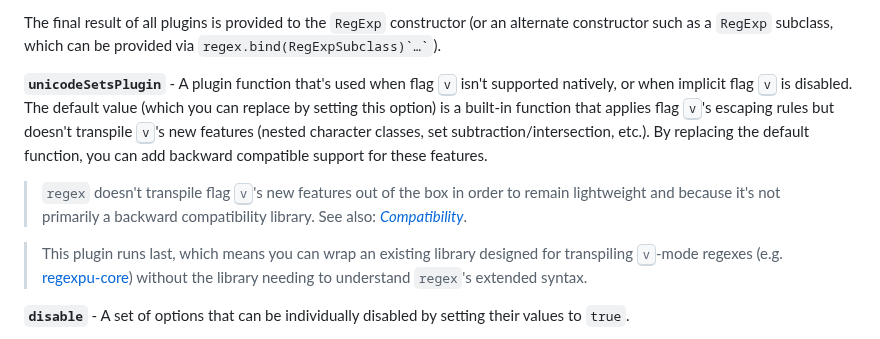
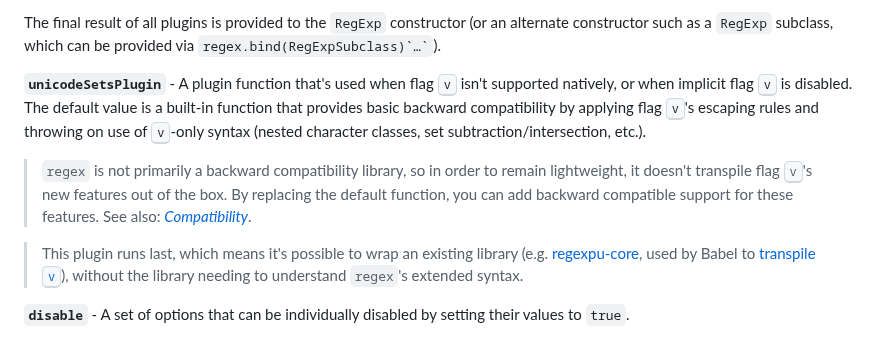
Before and after one commit to slevithan/regex, a Markdown page: README.md, the part around the change. GitHub-like rendering; folded sections open.

Commit message:
Readme: unicodeSetsPlugin

```diff
--- a/README.md
+++ b/README.md
@@ -682,11 +682,11 @@ regex({
 
 The final result of all plugins is provided to the `RegExp` constructor (or an alternate constructor such as a `RegExp` subclass, which can be provided via `` regex.bind(RegExpSubclass)`…` ``).
 
-**`unicodeSetsPlugin`** - A plugin function that's used when flag <kbd>v</kbd> isn't supported natively, or when implicit flag <kbd>v</kbd> is disabled. The default value (which you can replace by setting this option) is a built-in function that applies flag <kbd>v</kbd>'s escaping rules but doesn't transpile <kbd>v</kbd>'s new features (nested character classes, set subtraction/intersection, etc.). By replacing the default function, you can add backward compatible support for these features.
+**`unicodeSetsPlugin`** - A plugin function that's used when flag <kbd>v</kbd> isn't supported natively, or when implicit flag <kbd>v</kbd> is disabled. The default value is a built-in function that provides basic backward compatibility by applying flag <kbd>v</kbd>'s escaping rules and throwing on use of <kbd>v</kbd>-only syntax (nested character classes, set subtraction/intersection, etc.).
 
-> `regex` doesn't transpile flag <kbd>v</kbd>'s new features out of the box in order to remain lightweight and because it's not primarily a backward compatibility library. See also: [*Compatibility*](#-compatibility).
+> `regex` is not primarily a backward compatibility library, so in order to remain lightweight, it doesn't transpile flag <kbd>v</kbd>'s new features out of the box. By replacing the default function, you can add backward compatible support for these features. See also: [*Compatibility*](#-compatibility).
 
-> This plugin runs last, which means you can wrap an existing library designed for transpiling <kbd>v</kbd>-mode regexes (e.g. [regexpu-core](https://github.com/mathiasbynens/regexpu-core)) without the library needing to understand `regex`'s extended syntax.
+> This plugin runs last, which means it's possible to wrap an existing library (e.g. [regexpu-core](https://github.com/mathiasbynens/regexpu-core), used by Babel to [transpile <kbd>v</kbd>](https://babel.dev/docs/babel-plugin-transform-unicode-sets-regex)), without the library needing to understand `regex`'s extended syntax.
 
 **`disable`** - A set of options that can be individually disabled by setting their values to `true`.
 
```
